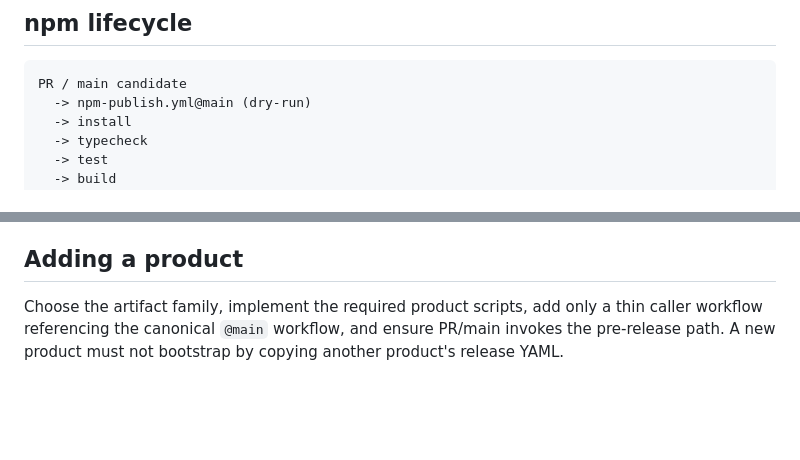
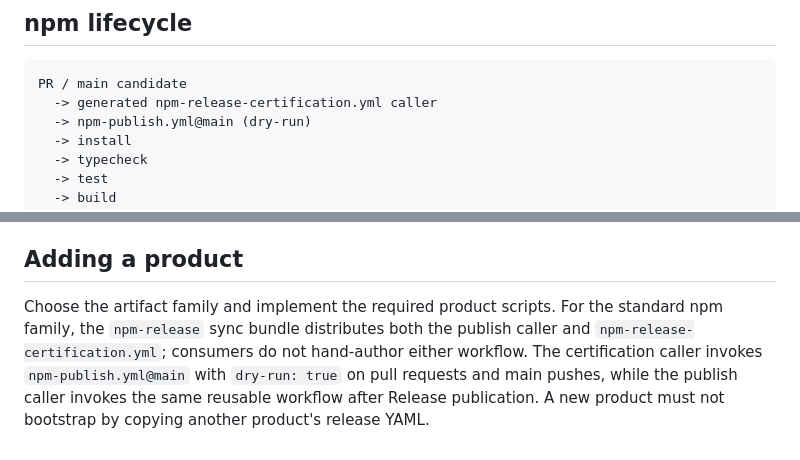
Before and after one commit to yohn-jp/.github, a Markdown page: docs/release-architecture.md, 2 parts joined by grey strips. Drawn GitHub-style; blank space fills up the shorter version.

Commit message:
docs: bind npm pre-release gate to sync contract

````diff
--- a/docs/release-architecture.md
+++ b/docs/release-architecture.md
@@ -58,6 +58,7 @@ because a historical fix was made locally.
 
 ```text
 PR / main candidate
+  -> generated npm-release-certification.yml caller
   -> npm-publish.yml@main (dry-run)
   -> install
   -> typecheck
@@ -137,7 +138,10 @@ shared contract first. Only then create the next immutable product Release.
 
 ## Adding a product
 
-Choose the artifact family, implement the required product scripts, add only a
-thin caller workflow referencing the canonical `@main` workflow, and ensure
-PR/main invokes the pre-release path. A new product must not bootstrap by
+Choose the artifact family and implement the required product scripts. For the
+standard npm family, the `npm-release` sync bundle distributes both the publish
+caller and `npm-release-certification.yml`; consumers do not hand-author either
+workflow. The certification caller invokes `npm-publish.yml@main` with
+`dry-run: true` on pull requests and main pushes, while the publish caller
+invokes the same reusable workflow after Release publication. A new product must not bootstrap by
 copying another product's release YAML.
````
